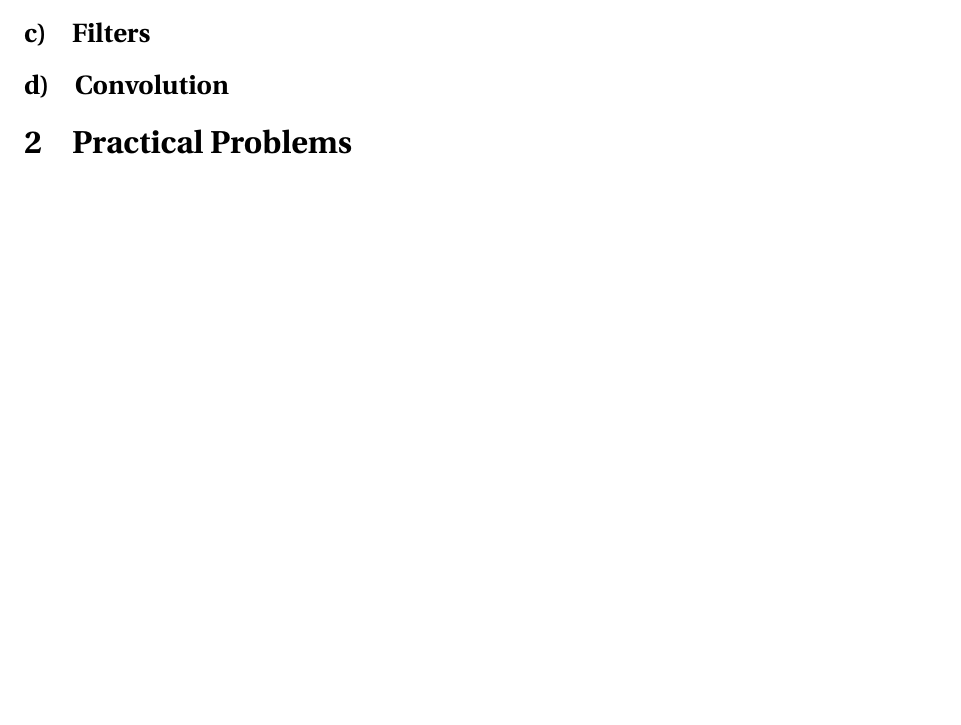
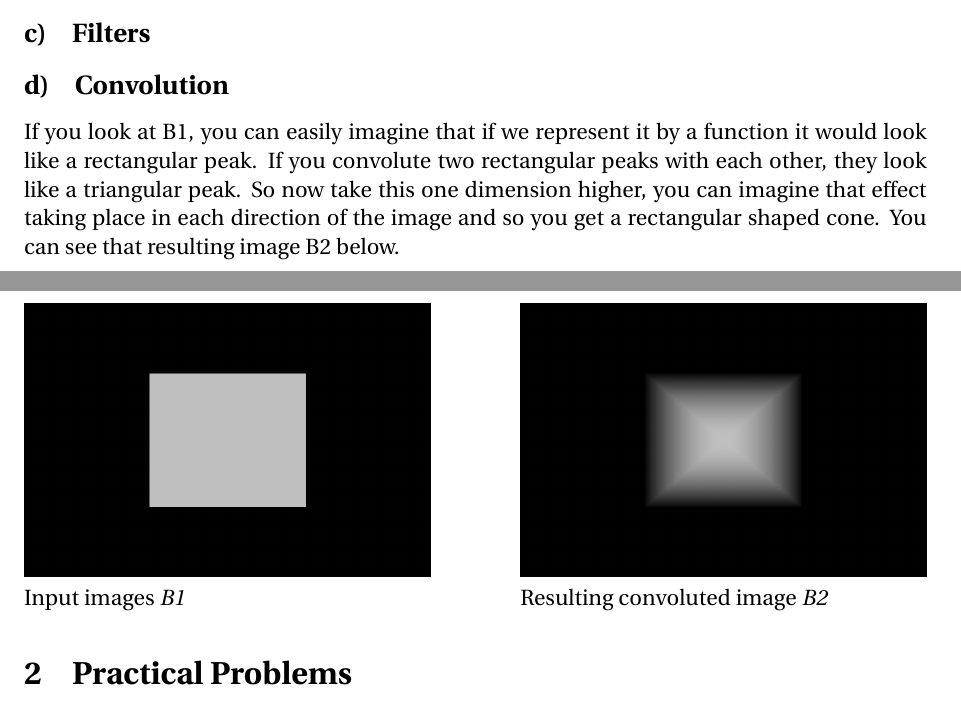
Before and after one commit to CornyPhoenix/BV1, a LaTeX document (E04/solution.tex): part of page 1 of 2 before the commit and two parts of pages 1 and 2 of 2 after it, the two joined at a grey line, cut so that both start at the same text, the shorter picture padded with empty space. Compiled offline with pdfLaTeX.

Commit message:
Simple solution for 1d).

```diff
--- a/E04/solution.tex
+++ b/E04/solution.tex
@@ -34,6 +34,27 @@
 	\subsection{Filters}
 	\subsection{Convolution}
 
+	If you look at B1, you can easily imagine that if we represent it by a function it would look like a rectangular peak. If you convolute two rectangular peaks with each other, they look like a triangular peak. So now take this one dimension higher, you can imagine that effect taking place in each direction of the image and so you get a rectangular shaped cone. You can see that resulting image B2 below.
+
+	\noindent
+	\begin{tabular}{@{}p{.45\linewidth}@{\hspace*{.1\linewidth}}p{.45\linewidth}@{}}
+%		\begin{figure}
+%			\centering
+			\includegraphics[width=\linewidth]{B1}
+%			\caption{Input images B1}
+%		\end{figure}
+		&
+%		\begin{figure}
+%			\centering
+			\includegraphics[width=\linewidth]{B2}
+%			\caption{Input images B1}
+%		\end{figure}
+\\
+	Input images \textit{B1} &
+	Resulting convoluted image \textit{B2}
+	\end{tabular}
+
+
 	\section{Practical Problems}
 	\subsection{Gray Value Normalization}
 	\subsection{Fourier-Transform}
```
Also changed, not shown: E04/B1.png (added), E04/B2.png (added), 1 other file.
